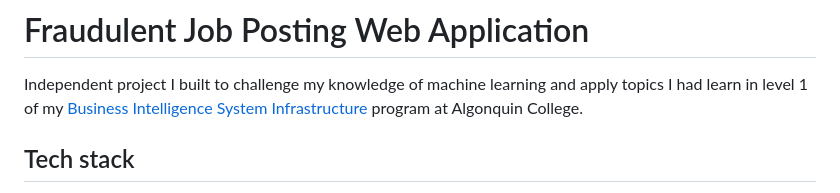
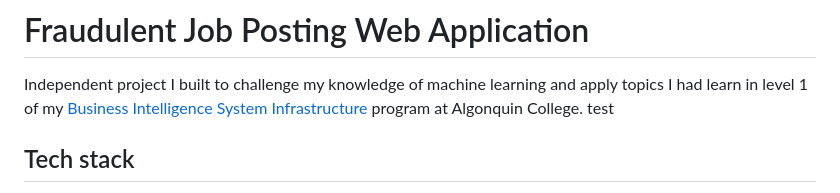
Before and after one commit to andri3366/NLP-Job-Posting, a Markdown page: README.md, the part around the change. Drawn GitHub-style.

```diff
--- a/README.md
+++ b/README.md
@@ -1,6 +1,6 @@
 # Fraudulent Job Posting Web Application
 Independent project I built to challenge my knowledge of machine learning and apply topics I had learn in level 1 of my [Business Intelligence System Infrastructure](https://www.algonquincollege.com/sat/program/business-intelligence-system-infrastructure/) program at Algonquin College.
-
+test
 ## Tech stack
 - VS Code
 - Python 3.12.7 (used to save space on AWS)
```
